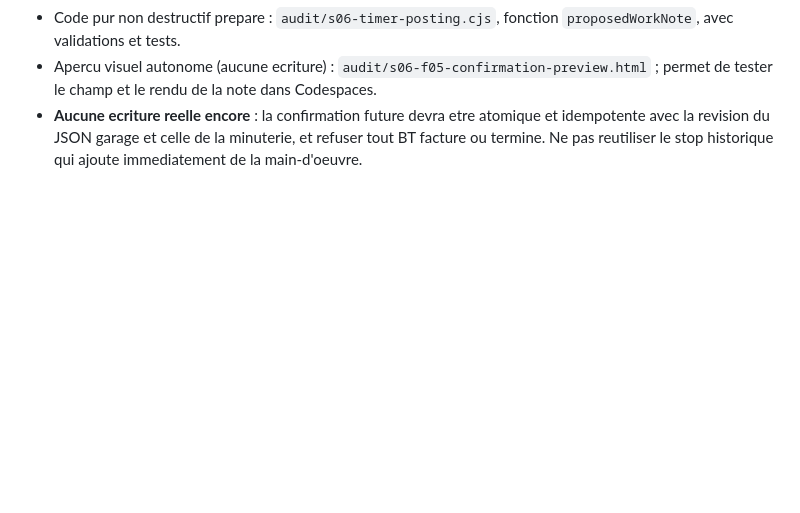
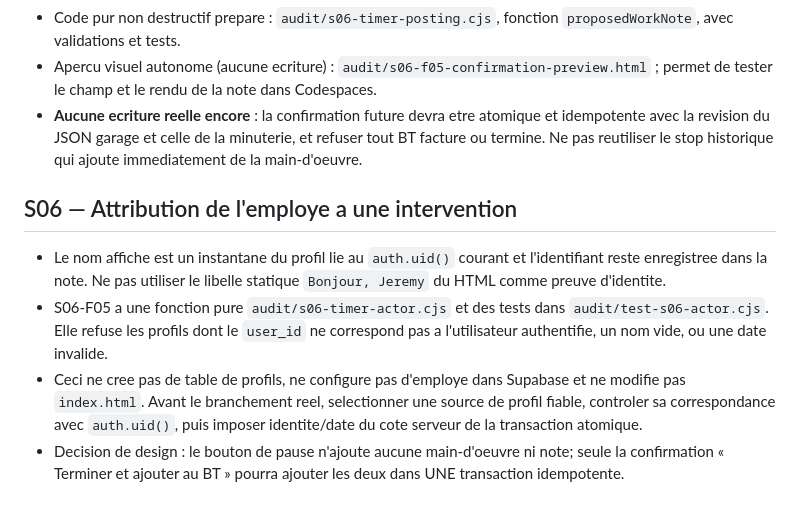
Before and after one commit to lotjaylessard/Atelier-mecaniqueJL-TEST, a Markdown page: audit/S06-plan-minuterie.md, the part around the change. GitHub-like rendering; blank space fills up the shorter version.

Commit message:
S06 consigner identite employe, preuve de compte et limites avant integration

```diff
--- a/audit/S06-plan-minuterie.md
+++ b/audit/S06-plan-minuterie.md
@@ -64,3 +64,9 @@ S06-F06 : tests multi-ordinateur/conflits, fermeture normale et brutale, pertes
 - Code pur non destructif prepare : `audit/s06-timer-posting.cjs`, fonction `proposedWorkNote`, avec validations et tests.
 - Apercu visuel autonome (aucune ecriture) : `audit/s06-f05-confirmation-preview.html` ; permet de tester le champ et le rendu de la note dans Codespaces.
 - **Aucune ecriture reelle encore** : la confirmation future devra etre atomique et idempotente avec la revision du JSON garage et celle de la minuterie, et refuser tout BT facture ou termine. Ne pas reutiliser le stop historique qui ajoute immediatement de la main-d'oeuvre.
+
+## S06 — Attribution de l'employe a une intervention
+- Le nom affiche est un instantane du profil lie au `auth.uid()` courant et l'identifiant reste enregistree dans la note. Ne pas utiliser le libelle statique `Bonjour, Jeremy` du HTML comme preuve d'identite.
+- S06-F05 a une fonction pure `audit/s06-timer-actor.cjs` et des tests dans `audit/test-s06-actor.cjs`. Elle refuse les profils dont le `user_id` ne correspond pas a l'utilisateur authentifie, un nom vide, ou une date invalide.
+- Ceci ne cree pas de table de profils, ne configure pas d'employe dans Supabase et ne modifie pas `index.html`. Avant le branchement reel, selectionner une source de profil fiable, controler sa correspondance avec `auth.uid()`, puis imposer identite/date du cote serveur de la transaction atomique.
+- Decision de design : le bouton de pause n'ajoute aucune main-d'oeuvre ni note; seule la confirmation « Terminer et ajouter au BT » pourra ajouter les deux dans UNE transaction idempotente.
```
